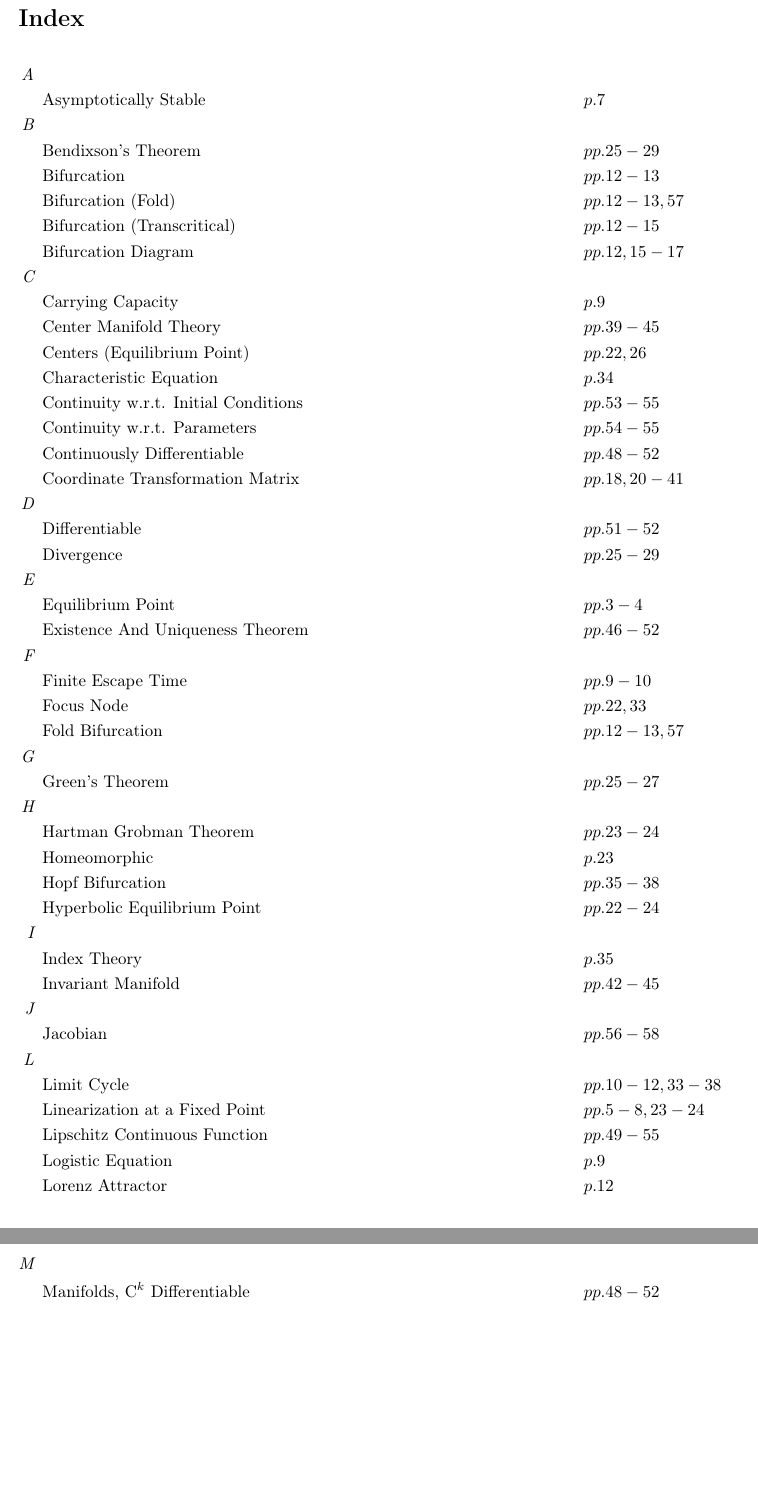
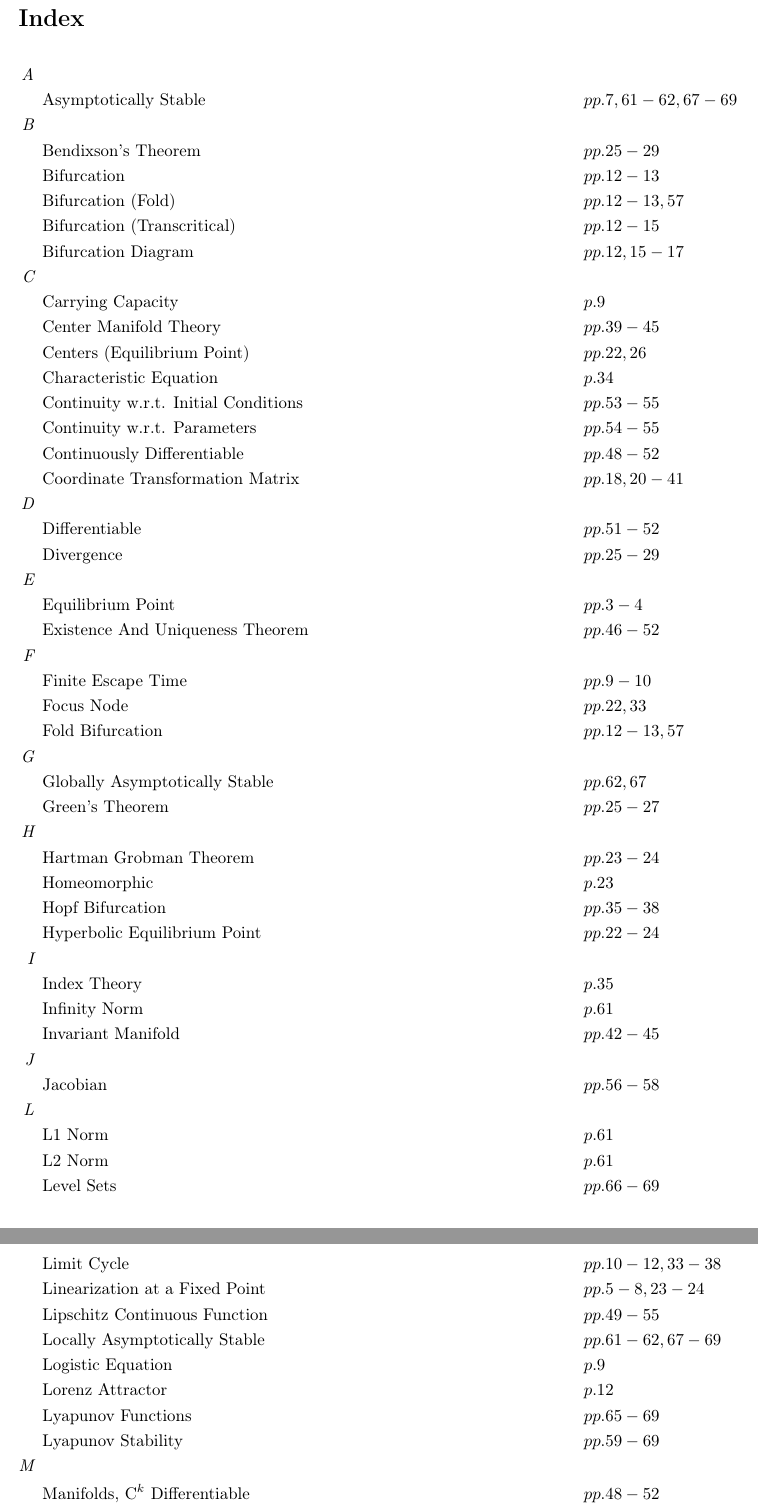
Before and after one commit to danhagen/Journal_Index, a LaTeX document (Volume4Index.tex): two parts of pages 1 and 2 of 2, joined at a grey line, cut so that both start at the same text, the shorter picture padded with empty space. Compiled offline with pdfLaTeX.

Commit message:
Adding to  Volume 4 Index!

```diff
--- a/Volume4Index.tex
+++ b/Volume4Index.tex
@@ -9,7 +9,7 @@
 \section*{Index}
 \allowdisplaybreaks
 \begin{flalign*}
-\textit{A\hspace{0.5em}} \\&\text{Asymptotically Stable} \hspace*{6em}&&p. 7\\
+\textit{A\hspace{0.5em}} \\&\text{Asymptotically Stable} \hspace*{6em}&&pp. 7, 61-62, 67-69\\
 \textit{B\hspace{0.5em}} \\&\text{Bendixson's Theorem} \hspace*{6em}&&pp. 25-29\\
 &\text{Bifurcation} \hspace*{6em}&&pp. 12-13\\
 &\text{Bifurcation (Fold)} \hspace*{6em}&&pp. 12-13, 57\\
@@ -30,31 +30,43 @@
 \textit{F\hspace{0.5em}} \\&\text{Finite Escape Time} \hspace*{6em}&&pp. 9-10\\
 &\text{Focus Node} \hspace*{6em}&&pp. 22, 33\\
 &\text{Fold Bifurcation} \hspace*{6em}&&pp. 12-13, 57\\
-\textit{G\hspace{0.5em}} \\&\text{Green's Theorem} \hspace*{6em}&&pp. 25-27\\
+\textit{G\hspace{0.5em}} \\&\text{Globally Asymptotically Stable} \hspace*{6em}&&pp. 62, 67\\
+&\text{Green's Theorem} \hspace*{6em}&&pp. 25-27\\
 \textit{H\hspace{0.5em}} \\&\text{Hartman Grobman Theorem} \hspace*{6em}&&pp. 23-24\\
 &\text{Homeomorphic} \hspace*{6em}&&p. 23\\
 &\text{Hopf Bifurcation} \hspace*{6em}&&pp. 35-38\\
 &\text{Hyperbolic Equilibrium Point} \hspace*{6em}&&pp. 22-24\\
 \textit{I\hspace{0.5em}} \\&\text{Index Theory} \hspace*{6em}&&p. 35\\
+&\text{Infinity Norm} \hspace*{6em}&&p. 61\\
 &\text{Invariant Manifold} \hspace*{6em}&&pp. 42-45\\
 \textit{J\hspace{0.5em}} \\&\text{Jacobian} \hspace*{6em}&&pp. 56-58\\
-\textit{L\hspace{0.5em}} \\&\text{Limit Cycle} \hspace*{6em}&&pp. 10-12, 33-38\\
+\textit{L\hspace{0.5em}} \\&\text{L1 Norm} \hspace*{6em}&&p. 61\\
+&\text{L2 Norm} \hspace*{6em}&&p. 61\\
+&\text{Level Sets} \hspace*{6em}&&pp. 66-69\\
+&\text{Limit Cycle} \hspace*{6em}&&pp. 10-12, 33-38\\
 &\text{Linearization at a Fixed Point} \hspace*{6em}&&pp. 5-8, 23-24\\
 &\text{Lipschitz Continuous Function} \hspace*{6em}&&pp. 49-55\\
+&\text{Locally Asymptotically Stable} \hspace*{6em}&&pp. 61-62, 67-69\\
 &\text{Logistic Equation} \hspace*{6em}&&p. 9\\
 &\text{Lorenz Attractor} \hspace*{6em}&&p. 12\\
+&\text{Lyapunov Functions} \hspace*{6em}&&pp. 65-69\\
+&\text{Lyapunov Stability} \hspace*{6em}&&pp. 59-69\\
 \textit{M\hspace{0.5em}} \\&\text{Manifolds, C$^k$ Differentiable} \hspace*{6em}&&pp. 48-52\\
 &\text{Metzler Matrix} \hspace*{6em}&&p. 31\\
-\textit{N\hspace{0.5em}} \\&\text{Node} \hspace*{6em}&&pp. 21, 33\\
-\textit{P\hspace{0.5em}} \\&\text{Pendulum} \hspace*{6em}&&pp. 7-8\\
+\textit{N\hspace{0.5em}} \\&\text{Negative Semidefinite Function} \hspace*{6em}&&p. 67\\
+&\text{Node} \hspace*{6em}&&pp. 21, 33\\
+\textit{P\hspace{0.5em}} \\&\text{P Norm} \hspace*{6em}&&p. 61\\
+&\text{Pendulum} \hspace*{6em}&&pp. 7-8, 63-64\\
 &\text{Periodic Orbits} \hspace*{6em}&&pp. 25-34\\
 &\text{Phase Portrait} \hspace*{6em}&&pp. 5, 17-19\\
 &\text{Pitchfork Bifurcation} \hspace*{6em}&&pp. 12, 15-17\\
 &\text{Poincare Bendixson Criterion} \hspace*{6em}&&pp. 32-34\\
-&\text{Positive Invariant Set} \hspace*{6em}&&pp. 21, 29-34\\
+&\text{Positive Definite Function} \hspace*{6em}&&pp. 65-66\\
+&\text{Positive Invariant Set} \hspace*{6em}&&pp. 21, 29-34, 69\\
 &\text{Positive System} \hspace*{6em}&&p. 31\\
 &\text{Predator/prey Model} \hspace*{6em}&&pp. 30-31\\
-\textit{R\hspace{0.5em}} \\&\text{Region of Attraction} \hspace*{6em}&&p. 15\\
+\textit{R\hspace{0.5em}} \\&\text{Radially Unbounded} \hspace*{6em}&&pp. 67-68\\
+&\text{Region of Attraction} \hspace*{6em}&&p. 15\\
 &\text{Routh Hurwitz Criterion} \hspace*{6em}&&p. 34\\
 \textit{S\hspace{0.5em}} \\&\text{Saddle Node} \hspace*{6em}&&pp. 19-21\\
 &\text{Sensitivity Function} \hspace*{6em}&&pp. 55-58\\
```
Also changed, not shown: Volume4Index.pdf, 1 other file.
